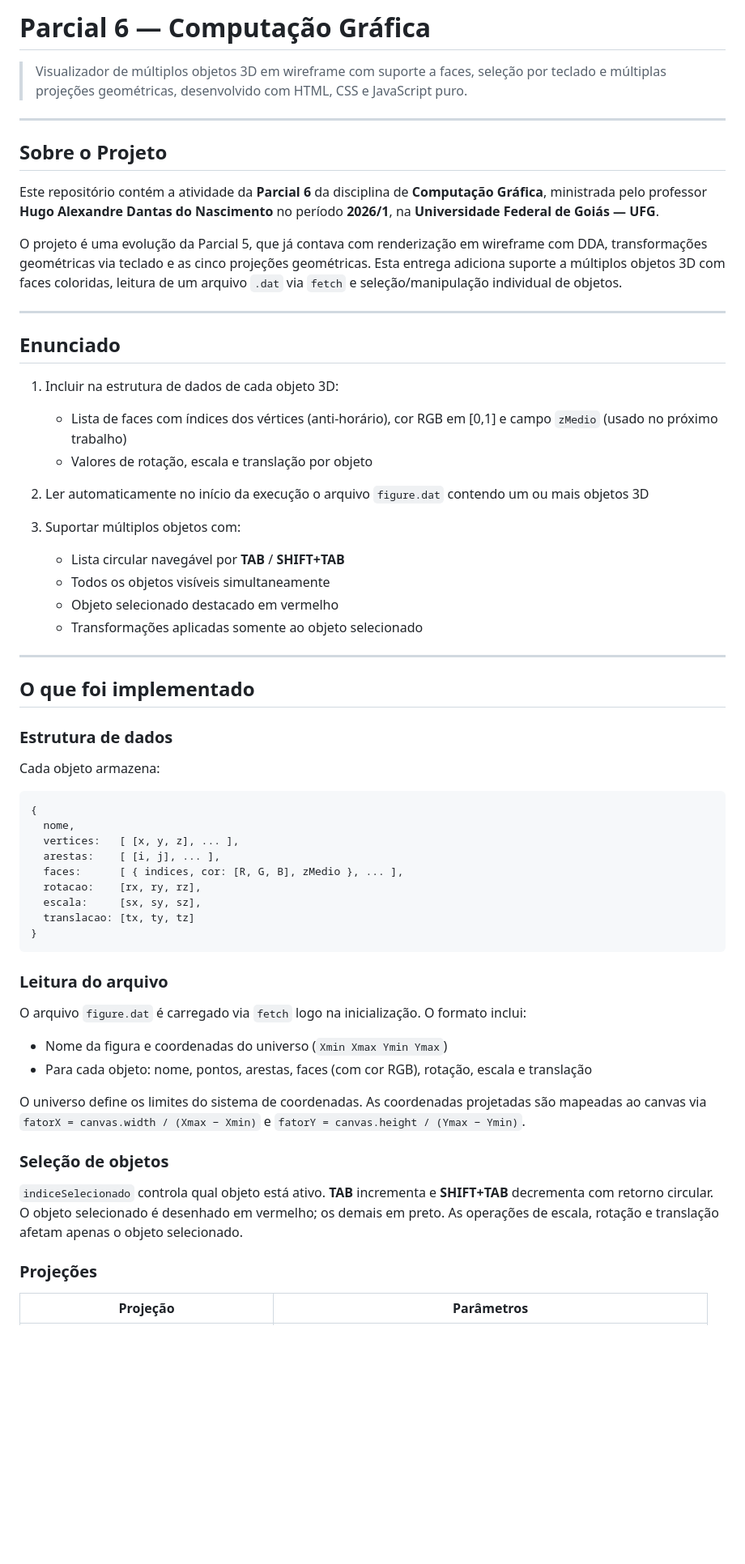
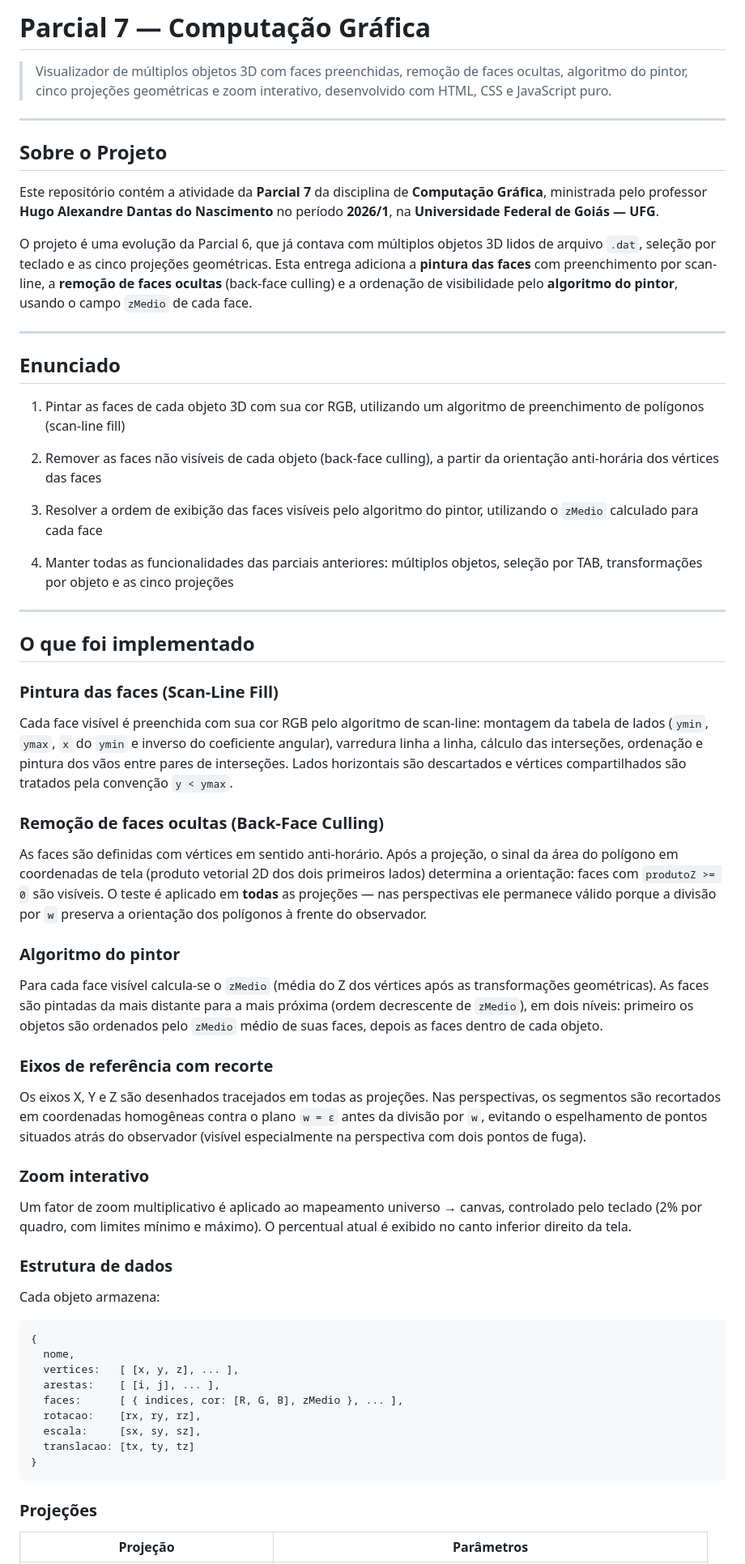
Before and after one commit to MDyszy/computacaografica, a Markdown page: atividade7-computacaografica/README.md, the part around one of its changes. Shown at 81% size. Drawn GitHub-style; blank space fills up the shorter version.

Commit message:
docs: atualiza README para a Parcial 7 (pintura de faces, culling, pintor e zoom)

````diff
--- a/atividade7-computacaografica/README.md
+++ b/atividade7-computacaografica/README.md
@@ -1,34 +1,50 @@
-# Parcial 6 — Computação Gráfica
+# Parcial 7 — Computação Gráfica
 
-> Visualizador de múltiplos objetos 3D em wireframe com suporte a faces, seleção por teclado e múltiplas projeções geométricas, desenvolvido com HTML, CSS e JavaScript puro.
+> Visualizador de múltiplos objetos 3D com faces preenchidas, remoção de faces ocultas, algoritmo do pintor, cinco projeções geométricas e zoom interativo, desenvolvido com HTML, CSS e JavaScript puro.
 
 ---
 
 ## Sobre o Projeto
 
-Este repositório contém a atividade da **Parcial 6** da disciplina de **Computação Gráfica**, ministrada pelo professor **Hugo Alexandre Dantas do Nascimento** no período **2026/1**, na **Universidade Federal de Goiás — UFG**.
+Este repositório contém a atividade da **Parcial 7** da disciplina de **Computação Gráfica**, ministrada pelo professor **Hugo Alexandre Dantas do Nascimento** no período **2026/1**, na **Universidade Federal de Goiás — UFG**.
 
-O projeto é uma evolução da Parcial 5, que já contava com renderização em wireframe com DDA, transformações geométricas via teclado e as cinco projeções geométricas. Esta entrega adiciona suporte a múltiplos objetos 3D com faces coloridas, leitura de um arquivo `.dat` via `fetch` e seleção/manipulação individual de objetos.
+O projeto é uma evolução da Parcial 6, que já contava com múltiplos objetos 3D lidos de arquivo `.dat`, seleção por teclado e as cinco projeções geométricas. Esta entrega adiciona a **pintura das faces** com preenchimento por scan-line, a **remoção de faces ocultas** (back-face culling) e a ordenação de visibilidade pelo **algoritmo do pintor**, usando o campo `zMedio` de cada face.
 
 ---
 
 ## Enunciado
 
-1. Incluir na estrutura de dados de cada objeto 3D:
-   - Lista de faces com índices dos vértices (anti-horário), cor RGB em [0,1] e campo `zMedio` (usado no próximo trabalho)
-   - Valores de rotação, escala e translação por objeto
+1. Pintar as faces de cada objeto 3D com sua cor RGB, utilizando um algoritmo de preenchimento de polígonos (scan-line fill)
 
-2. Ler automaticamente no início da execução o arquivo `figure.dat` contendo um ou mais objetos 3D
+2. Remover as faces não visíveis de cada objeto (back-face culling), a partir da orientação anti-horária dos vértices das faces
 
-3. Suportar múltiplos objetos com:
-   - Lista circular navegável por **TAB** / **SHIFT+TAB**
-   - Todos os objetos visíveis simultaneamente
-   - Objeto selecionado destacado em vermelho
-   - Transformações aplicadas somente ao objeto selecionado
+3. Resolver a ordem de exibição das faces visíveis pelo algoritmo do pintor, utilizando o `zMedio` calculado para cada face
+
+4. Manter todas as funcionalidades das parciais anteriores: múltiplos objetos, seleção por TAB, transformações por objeto e as cinco projeções
 
 ---
 
 ## O que foi implementado
+
+### Pintura das faces (Scan-Line Fill)
+
+Cada face visível é preenchida com sua cor RGB pelo algoritmo de scan-line: montagem da tabela de lados (`ymin`, `ymax`, `x` do `ymin` e inverso do coeficiente angular), varredura linha a linha, cálculo das interseções, ordenação e pintura dos vãos entre pares de interseções. Lados horizontais são descartados e vértices compartilhados são tratados pela convenção `y < ymax`.
+
+### Remoção de faces ocultas (Back-Face Culling)
+
+As faces são definidas com vértices em sentido anti-horário. Após a projeção, o sinal da área do polígono em coordenadas de tela (produto vetorial 2D dos dois primeiros lados) determina a orientação: faces com `produtoZ >= 0` são visíveis. O teste é aplicado em **todas** as projeções — nas perspectivas ele permanece válido porque a divisão por `w` preserva a orientação dos polígonos à frente do observador.
+
+### Algoritmo do pintor
+
+Para cada face visível calcula-se o `zMedio` (média do Z dos vértices após as transformações geométricas). As faces são pintadas da mais distante para a mais próxima (ordem decrescente de `zMedio`), em dois níveis: primeiro os objetos são ordenados pelo `zMedio` médio de suas faces, depois as faces dentro de cada objeto.
+
+### Eixos de referência com recorte
+
+Os eixos X, Y e Z são desenhados tracejados em todas as projeções. Nas perspectivas, os segmentos são recortados em coordenadas homogêneas contra o plano `w = ε` antes da divisão por `w`, evitando o espelhamento de pontos situados atrás do observador (visível especialmente na perspectiva com dois pontos de fuga).
+
+### Zoom interativo
+
+Um fator de zoom multiplicativo é aplicado ao mapeamento universo → canvas, controlado pelo teclado (2% por quadro, com limites mínimo e máximo). O percentual atual é exibido no canto inferior direito da tela.
 
 ### Estrutura de dados
 
@@ -46,18 +62,6 @@ Cada objeto armazena:
 }
 ```
 
-### Leitura do arquivo
-
-O arquivo `figure.dat` é carregado via `fetch` logo na inicialização. O formato inclui:
-- Nome da figura e coordenadas do universo (`Xmin Xmax Ymin Ymax`)
-- Para cada objeto: nome, pontos, arestas, faces (com cor RGB), rotação, escala e translação
-
-O universo define os limites do sistema de coordenadas. As coordenadas projetadas são mapeadas ao canvas via `fatorX = canvas.width / (Xmax − Xmin)` e `fatorY = canvas.height / (Ymax − Ymin)`.
-
-### Seleção de objetos
-
-`indiceSelecionado` controla qual objeto está ativo. **TAB** incrementa e **SHIFT+TAB** decrementa com retorno circular. O objeto selecionado é desenhado em vermelho; os demais em preto. As operações de escala, rotação e translação afetam apenas o objeto selecionado.
-
 ### Projeções
 
 | Projeção | Parâmetros |
````
Also changed, not shown: other parts of atividade7-computacaografica/README.md (+20 -3 lines).
